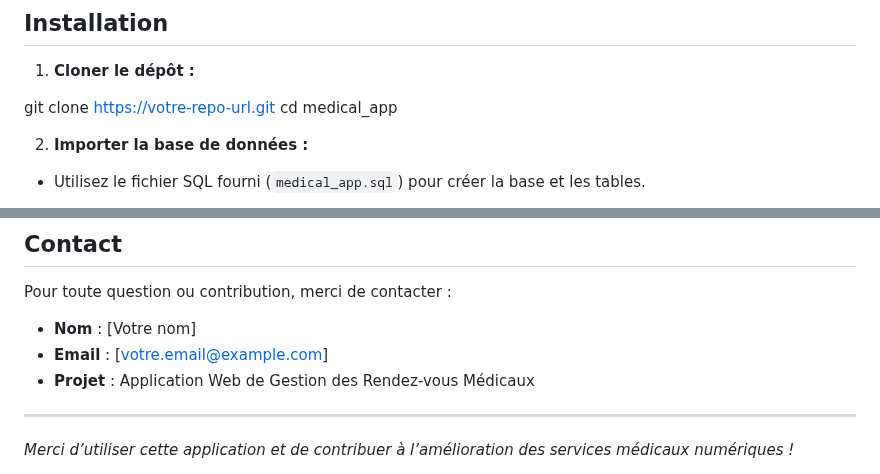
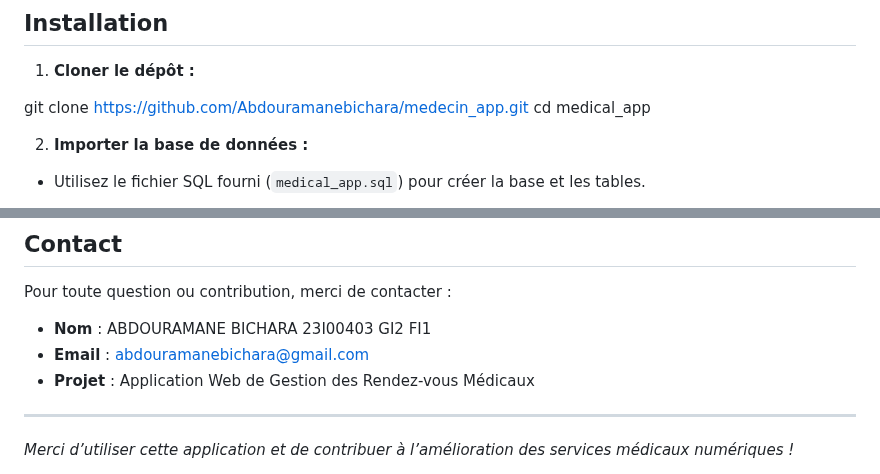
Before and after one commit to Abdouramanebichara/medecin_app, a Markdown page: README.md, 2 parts joined by grey strips. Drawn GitHub-style.

```diff
--- a/README.md
+++ b/README.md
@@ -67,7 +67,7 @@ La base `medical_app` contient les principales tables suivantes :
 
 1. **Cloner le dépôt :**
 
-git clone https://votre-repo-url.git
+git clone https://github.com/Abdouramanebichara/medecin_app.git
 cd medical_app
 
 
@@ -135,8 +135,8 @@ cd medical_app
 
 Pour toute question ou contribution, merci de contacter :
 
-- **Nom** : [Votre nom]
-- **Email** : [votre.email@example.com]
+- **Nom** : ABDOURAMANE BICHARA 23I00403 GI2 FI1
+- **Email** : abdouramanebichara@gmail.com
 - **Projet** : Application Web de Gestion des Rendez-vous Médicaux
 
 ---
```
